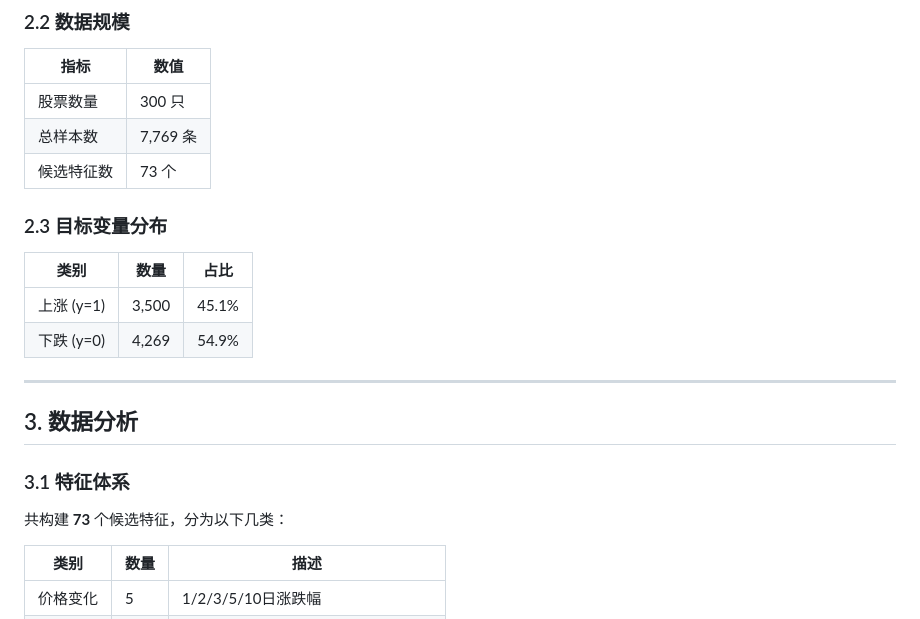
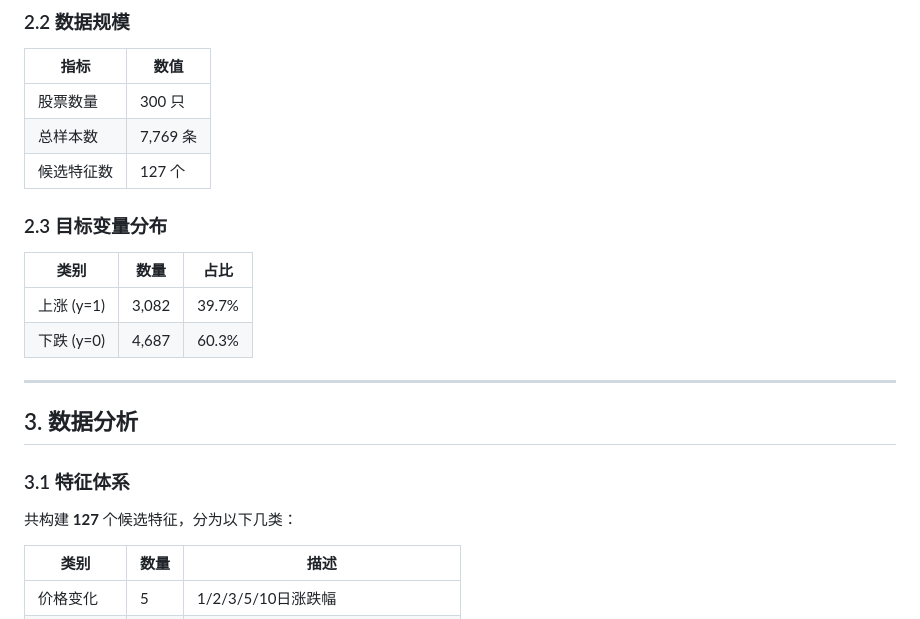
Before and after one commit to yejiming/astock-report, a Markdown page: model_report.md, the part around one of its changes. Rendered like a GitHub page.

```diff
--- a/model_report.md
+++ b/model_report.md
@@ -43,13 +32,13 @@ AIGC:
 |------|------|
 | 股票数量 | 300 只 |
 | 总样本数 | 7,769 条 |
-| 候选特征数 | 73 个 |
+| 候选特征数 | 127 个 |
 
 ### 2.3 目标变量分布
 | 类别 | 数量 | 占比 |
 |------|------|------|
-| 上涨 (y=1) | 3,500 | 45.1% |
-| 下跌 (y=0) | 4,269 | 54.9% |
+| 上涨 (y=1) | 3,082 | 39.7% |
+| 下跌 (y=0) | 4,687 | 60.3% |
 
 ---
 
@@ -57,7 +46,7 @@ AIGC:
 
 ### 3.1 特征体系
 
-共构建 **73** 个候选特征，分为以下几类：
+共构建 **127** 个候选特征，分为以下几类：
 
 | 类别 | 数量 | 描述 |
 |------|------|------|
```
Also changed, not shown: other parts of model_report.md (+21 -29 lines).
